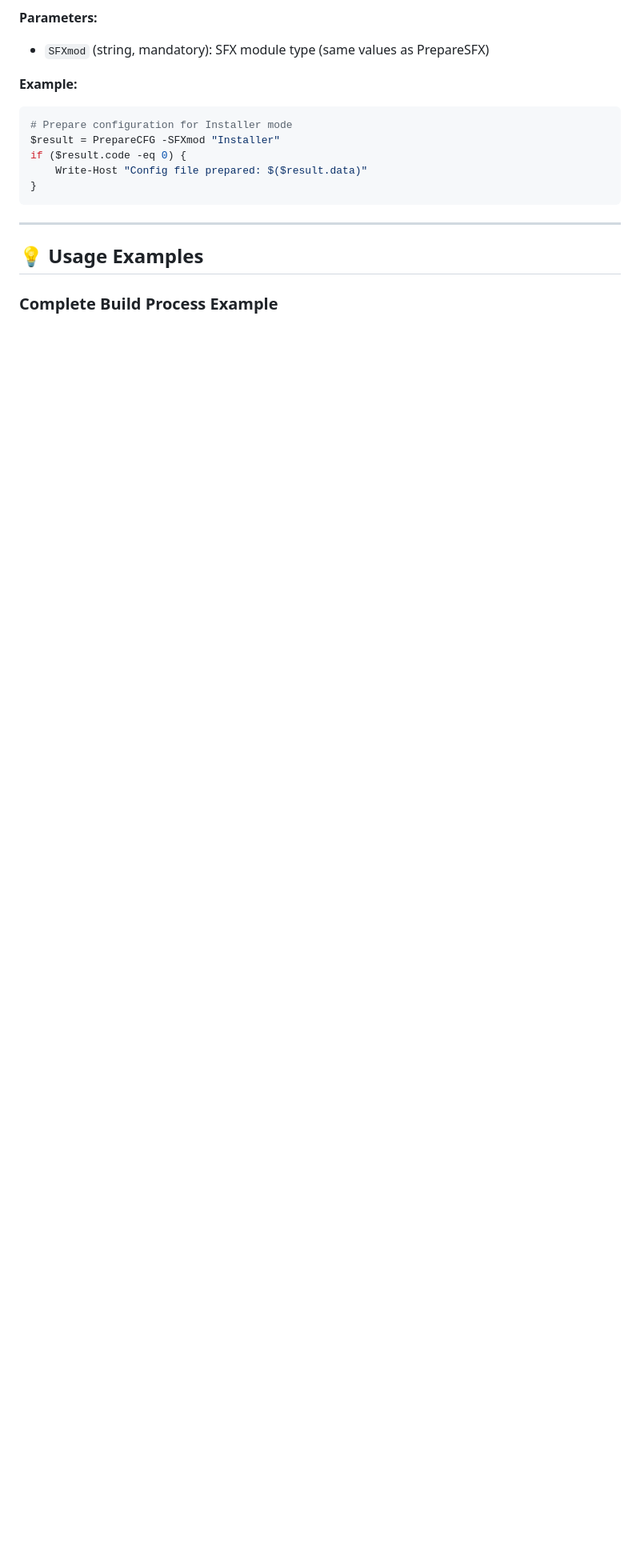
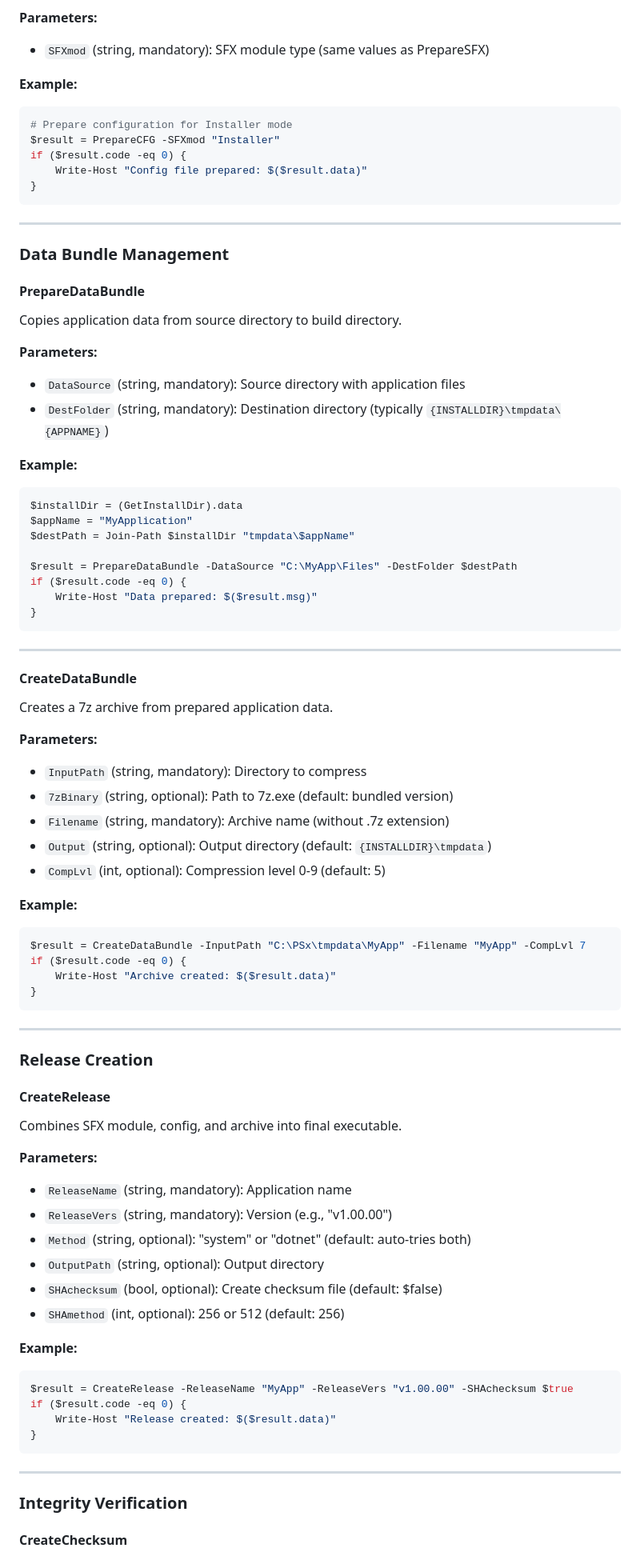
Before and after one commit to praetoriani/PowerShell.Mods, a Markdown page: PSxFramework/README.md, the part around one of its changes. Shown at 80% size. Rendered like a GitHub page; blank space fills up the shorter version.

````diff
--- a/PSxFramework/README.md
+++ b/PSxFramework/README.md
@@ -256,6 +267,76 @@ if ($result.code -eq 0) {
 
 ---
 
-## 💡 Usage Examples
+### Data Bundle Management
 
-### Complete Build Process Example
+#### PrepareDataBundle
+
+Copies application data from source directory to build directory.
+
+**Parameters:**
+- `DataSource` (string, mandatory): Source directory with application files
+- `DestFolder` (string, mandatory): Destination directory (typically `{INSTALLDIR}\tmpdata\{APPNAME}`)
+
+**Example:**
+```powershell
+$installDir = (GetInstallDir).data
+$appName = "MyApplication"
+$destPath = Join-Path $installDir "tmpdata\$appName"
+
+$result = PrepareDataBundle -DataSource "C:\MyApp\Files" -DestFolder $destPath
+if ($result.code -eq 0) {
+    Write-Host "Data prepared: $($result.msg)"
+}
+```
+
+---
+
+#### CreateDataBundle
+
+Creates a 7z archive from prepared application data.
+
+**Parameters:**
+- `InputPath` (string, mandatory): Directory to compress
+- `7zBinary` (string, optional): Path to 7z.exe (default: bundled version)
+- `Filename` (string, mandatory): Archive name (without .7z extension)
+- `Output` (string, optional): Output directory (default: `{INSTALLDIR}\tmpdata`)
+- `CompLvl` (int, optional): Compression level 0-9 (default: 5)
+
+**Example:**
+```powershell
+$result = CreateDataBundle -InputPath "C:\PSx\tmpdata\MyApp" -Filename "MyApp" -CompLvl 7
+if ($result.code -eq 0) {
+    Write-Host "Archive created: $($result.data)"
+}
+```
+
+---
+
+### Release Creation
+
+#### CreateRelease
+
+Combines SFX module, config, and archive into final executable.
+
+**Parameters:**
+- `ReleaseName` (string, mandatory): Application name
+- `ReleaseVers` (string, mandatory): Version (e.g., "v1.00.00")
+- `Method` (string, optional): "system" or "dotnet" (default: auto-tries both)
+- `OutputPath` (string, optional): Output directory
+- `SHAchecksum` (bool, optional): Create checksum file (default: $false)
+- `SHAmethod` (int, optional): 256 or 512 (default: 256)
+
+**Example:**
+```powershell
+$result = CreateRelease -ReleaseName "MyApp" -ReleaseVers "v1.00.00" -SHAchecksum $true
+if ($result.code -eq 0) {
+    Write-Host "Release created: $($result.data)"
+}
+```
+
+---
+
+### Integrity Verification
+
+#### CreateChecksum
+
````
Also changed, not shown: other parts of PSxFramework/README.md (+140 -73 lines).
